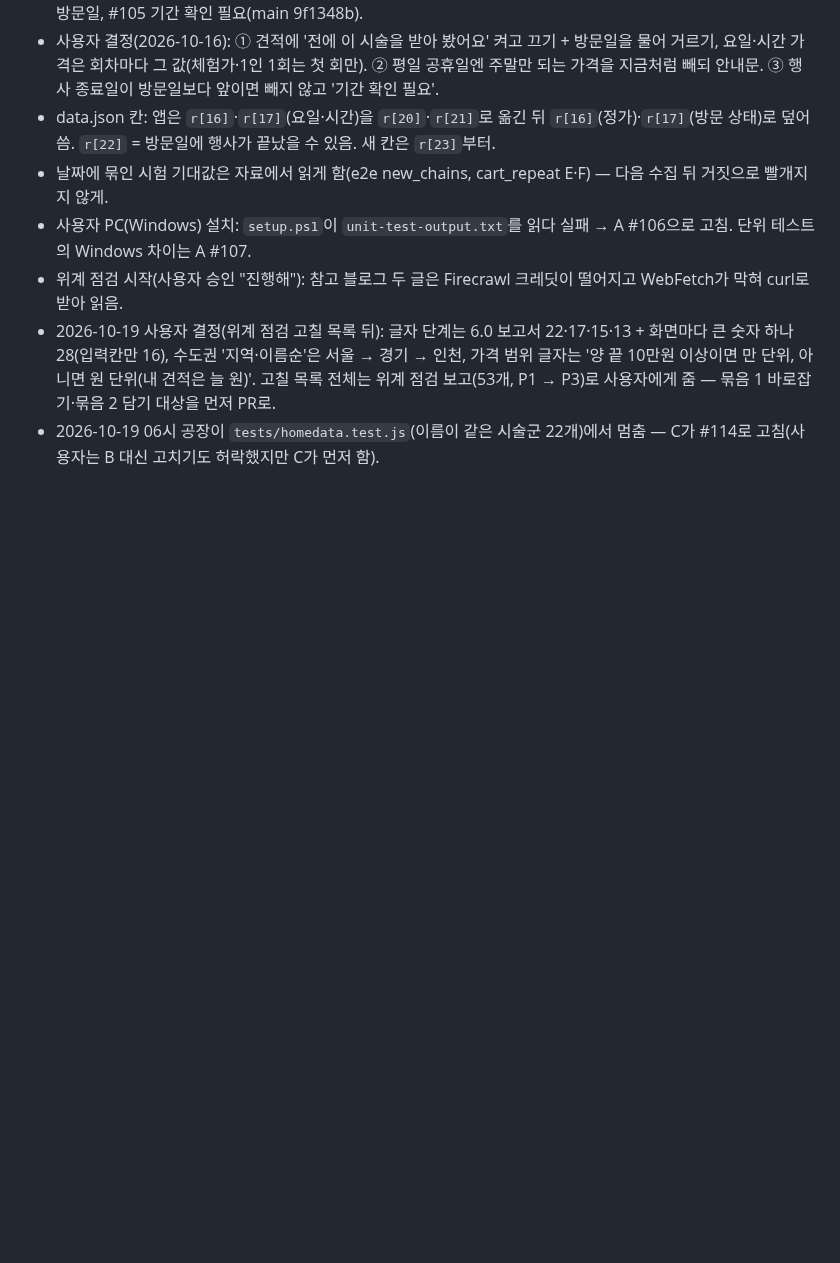
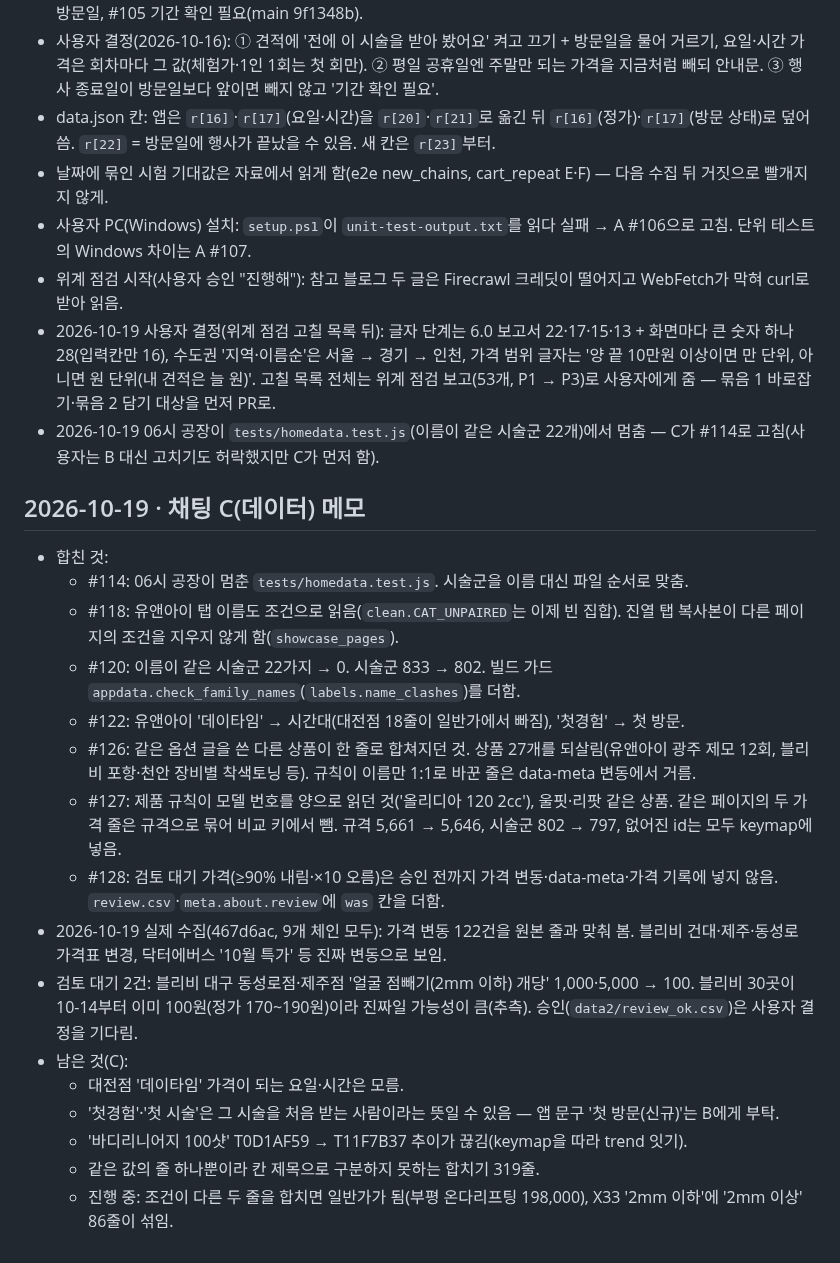
Before and after one commit to lsy2825/skin, a Markdown page: NOTES.md, the part around the change. GitHub-like rendering; blank space fills up the shorter version.

```diff
--- a/NOTES.md
+++ b/NOTES.md
@@ -189,3 +189,21 @@
   수도권 '지역·이름순'은 서울 → 경기 → 인천, 가격 범위 글자는 '양 끝 10만원 이상이면 만 단위, 아니면 원 단위(내 견적은 늘 원)'.
   고칠 목록 전체는 위계 점검 보고(53개, P1 → P3)로 사용자에게 줌 — 묶음 1 바로잡기·묶음 2 담기 대상을 먼저 PR로.
 - 2026-10-19 06시 공장이 `tests/homedata.test.js`(이름이 같은 시술군 22개)에서 멈춤 — C가 #114로 고침(사용자는 B 대신 고치기도 허락했지만 C가 먼저 함).
+
+## 2026-10-19 · 채팅 C(데이터) 메모
+- 합친 것:
+  - #114: 06시 공장이 멈춘 `tests/homedata.test.js`. 시술군을 이름 대신 파일 순서로 맞춤.
+  - #118: 유앤아이 탭 이름도 조건으로 읽음(`clean.CAT_UNPAIRED`는 이제 빈 집합). 진열 탭 복사본이 다른 페이지의 조건을 지우지 않게 함(`showcase_pages`).
+  - #120: 이름이 같은 시술군 22가지 → 0. 시술군 833 → 802. 빌드 가드 `appdata.check_family_names`(`labels.name_clashes`)를 더함.
+  - #122: 유앤아이 '데이타임' → 시간대(대전점 18줄이 일반가에서 빠짐), '첫경험' → 첫 방문.
+  - #126: 같은 옵션 글을 쓴 다른 상품이 한 줄로 합쳐지던 것. 상품 27개를 되살림(유앤아이 광주 제모 12회, 블리비 포항·천안 장비별 착색토닝 등). 규칙이 이름만 1:1로 바꾼 줄은 data-meta 변동에서 거름.
+  - #127: 제품 규칙이 모델 번호를 양으로 읽던 것('올리디아 120 2cc'), 울핏·리팟 같은 상품. 같은 페이지의 두 가격 줄은 규격으로 묶어 비교 키에서 뺌. 규격 5,661 → 5,646, 시술군 802 → 797, 없어진 id는 모두 keymap에 넣음.
+  - #128: 검토 대기 가격(≥90% 내림·×10 오름)은 승인 전까지 가격 변동·data-meta·가격 기록에 넣지 않음. `review.csv`·`meta.about.review`에 `was` 칸을 더함.
+- 2026-10-19 실제 수집(467d6ac, 9개 체인 모두): 가격 변동 122건을 원본 줄과 맞춰 봄. 블리비 건대·제주·동성로 가격표 변경, 닥터에버스 '10월 특가' 등 진짜 변동으로 보임.
+- 검토 대기 2건: 블리비 대구 동성로점·제주점 '얼굴 점빼기(2mm 이하) 개당' 1,000·5,000 → 100. 블리비 30곳이 10-14부터 이미 100원(정가 170~190원)이라 진짜일 가능성이 큼(추측). 승인(`data2/review_ok.csv`)은 사용자 결정을 기다림.
+- 남은 것(C):
+  - 대전점 '데이타임' 가격이 되는 요일·시간은 모름.
+  - '첫경험'·'첫 시술'은 그 시술을 처음 받는 사람이라는 뜻일 수 있음 — 앱 문구 '첫 방문(신규)'는 B에게 부탁.
+  - '바디리니어지 100샷' T0D1AF59 → T11F7B37 추이가 끊김(keymap을 따라 trend 잇기).
+  - 같은 값의 줄 하나뿐이라 칸 제목으로 구분하지 못하는 합치기 319줄.
+  - 진행 중: 조건이 다른 두 줄을 합치면 일반가가 됨(부평 온다리프팅 198,000), X33 '2mm 이하'에 '2mm 이상' 86줄이 섞임.
```
Also changed, not shown: docs/IMPLEMENTATION_STATUS.md (+7 -0 lines), docs/REMEDIATION_MATRIX.md (+5 -0 lines).
